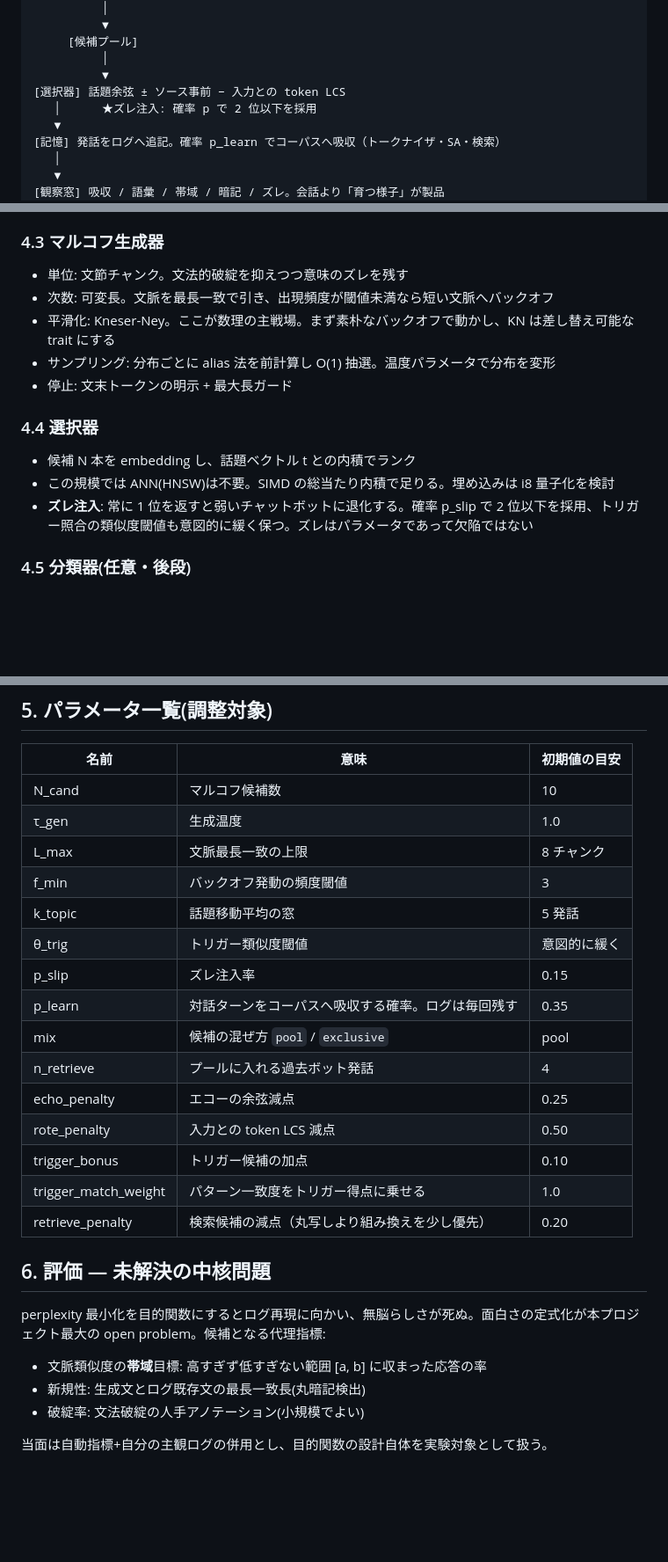
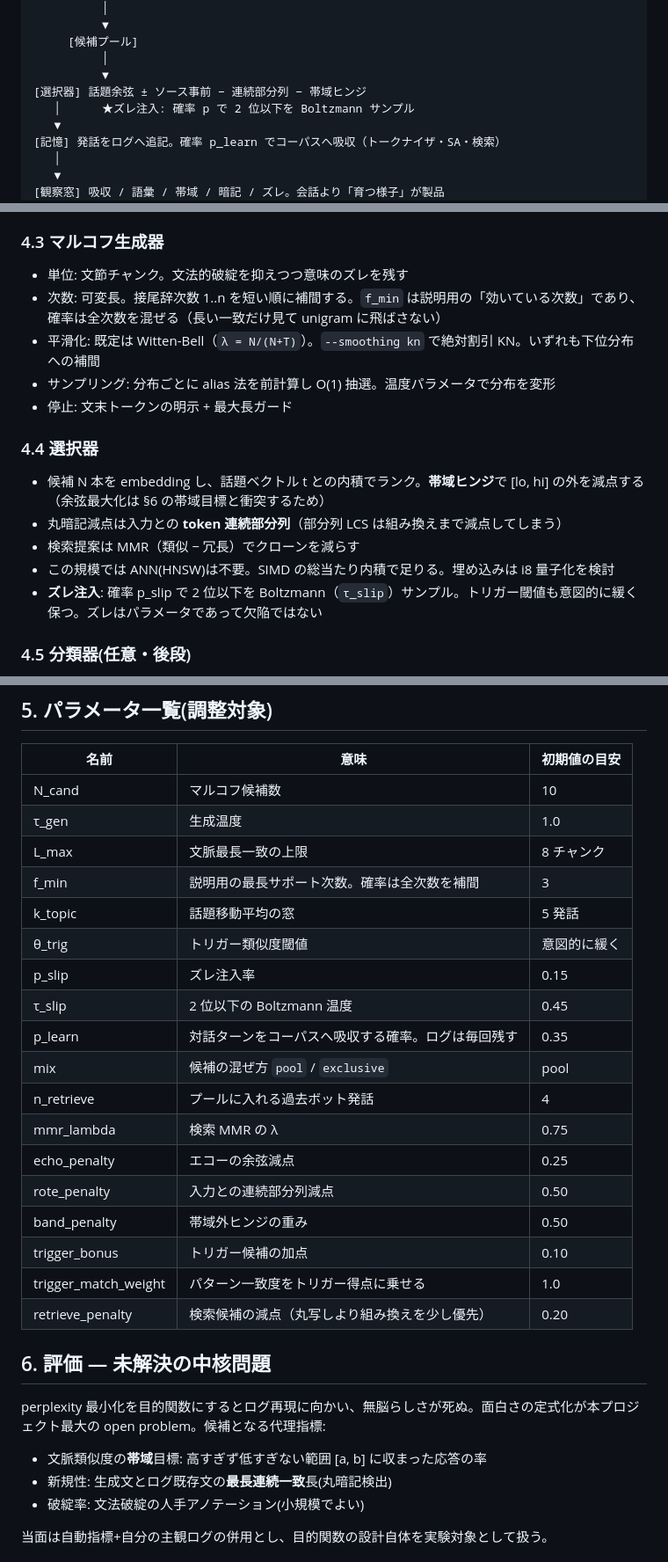
Before and after one commit to haru0416-dev/munou, a Markdown page: docs/design.md, 3 parts joined by grey strips. Shown at 88% size. GitHub-like rendering; blank space fills up the shorter version.

Commit message:
feat: interpolate n-grams, band hinge, Boltzmann slip
Review of generation/selection math: recursive order interpolation,
Witten-Bell, contiguous rote (lcsubstr), band hinge vs cosine-max,
softmax slip, MMR retrieve, bidirectional branching entropy,
n-gram-weighted hashing.

```diff
--- a/docs/design.md
+++ b/docs/design.md
@@ -73,8 +74,8 @@ LLMを使わず、理解せずに会話が成立する対話プログラムを
      [候補プール]
           │
           ▼
-[選択器] 話題余弦 ± ソース事前 − 入力との token LCS
-   │      ★ズレ注入: 確率 p で 2 位以下を採用
+[選択器] 話題余弦 ± ソース事前 − 連続部分列 − 帯域ヒンジ
+   │      ★ズレ注入: 確率 p で 2 位以下を Boltzmann サンプル
    ▼
 [記憶] 発話をログへ追記。確率 p_learn でコーパスへ吸収（トークナイザ・SA・検索）
    │
@@ -121,16 +122,18 @@ LLMを使わず、理解せずに会話が成立する対話プログラムを
 ### 4.3 マルコフ生成器
 
 - 単位: 文節チャンク。文法的破綻を抑えつつ意味のズレを残す
-- 次数: 可変長。文脈を最長一致で引き、出現頻度が閾値未満なら短い文脈へバックオフ
-- 平滑化: Kneser-Ney。ここが数理の主戦場。まず素朴なバックオフで動かし、KN は差し替え可能な trait にする
+- 次数: 可変長。接尾辞次数 1..n を短い順に補間する。`f_min` は説明用の「効いている次数」であり、確率は全次数を混ぜる（長い一致だけ見て unigram に飛ばさない）
+- 平滑化: 既定は Witten-Bell（`λ = N/(N+T)`）。`--smoothing kn` で絶対割引 KN。いずれも下位分布への補間
 - サンプリング: 分布ごとに alias 法を前計算し O(1) 抽選。温度パラメータで分布を変形
 - 停止: 文末トークンの明示 + 最大長ガード
 
 ### 4.4 選択器
 
-- 候補 N 本を embedding し、話題ベクトル t との内積でランク
+- 候補 N 本を embedding し、話題ベクトル t との内積でランク。**帯域ヒンジ**で [lo, hi] の外を減点する（余弦最大化は §6 の帯域目標と衝突するため）
+- 丸暗記減点は入力との **token 連続部分列**（部分列 LCS は組み換えまで減点してしまう）
+- 検索提案は MMR（類似 − 冗長）でクローンを減らす
 - この規模では ANN(HNSW)は不要。SIMD の総当たり内積で足りる。埋め込みは i8 量子化を検討
-- **ズレ注入**: 常に 1 位を返すと弱いチャットボットに退化する。確率 p_slip で 2 位以下を採用、トリガー照合の類似度閾値も意図的に緩く保つ。ズレはパラメータであって欠陥ではない
+- **ズレ注入**: 確率 p_slip で 2 位以下を Boltzmann（`τ_slip`）サンプル。トリガー閾値も意図的に緩く保つ。ズレはパラメータであって欠陥ではない
 
 ### 4.5 分類器(任意・後段)
 
@@ -149,15 +152,18 @@ LLMを使わず、理解せずに会話が成立する対話プログラムを
 | N_cand | マルコフ候補数 | 10 |
 | τ_gen | 生成温度 | 1.0 |
 | L_max | 文脈最長一致の上限 | 8 チャンク |
-| f_min | バックオフ発動の頻度閾値 | 3 |
+| f_min | 説明用の最長サポート次数。確率は全次数を補間 | 3 |
 | k_topic | 話題移動平均の窓 | 5 発話 |
 | θ_trig | トリガー類似度閾値 | 意図的に緩く |
 | p_slip | ズレ注入率 | 0.15 |
+| τ_slip | 2 位以下の Boltzmann 温度 | 0.45 |
 | p_learn | 対話ターンをコーパスへ吸収する確率。ログは毎回残す | 0.35 |
 | mix | 候補の混ぜ方 `pool` / `exclusive` | pool |
 | n_retrieve | プールに入れる過去ボット発話 | 4 |
+| mmr_lambda | 検索 MMR の λ | 0.75 |
 | echo_penalty | エコーの余弦減点 | 0.25 |
-| rote_penalty | 入力との token LCS 減点 | 0.50 |
+| rote_penalty | 入力との連続部分列減点 | 0.50 |
+| band_penalty | 帯域外ヒンジの重み | 0.50 |
 | trigger_bonus | トリガー候補の加点 | 0.10 |
 | trigger_match_weight | パターン一致度をトリガー得点に乗せる | 1.0 |
 | retrieve_penalty | 検索候補の減点（丸写しより組み換えを少し優先） | 0.20 |
@@ -167,7 +173,7 @@ LLMを使わず、理解せずに会話が成立する対話プログラムを
 perplexity 最小化を目的関数にするとログ再現に向かい、無脳らしさが死ぬ。面白さの定式化が本プロジェクト最大の open problem。候補となる代理指標:
 
 - 文脈類似度の**帯域**目標: 高すぎず低すぎない範囲 [a, b] に収まった応答の率
-- 新規性: 生成文とログ既存文の最長一致長(丸暗記検出)
+- 新規性: 生成文とログ既存文の**最長連続一致**長(丸暗記検出)
 - 破綻率: 文法破綻の人手アノテーション(小規模でよい)
 
 当面は自動指標+自分の主観ログの併用とし、目的関数の設計自体を実験対象として扱う。
```
Also changed, not shown: other parts of docs/design.md (+6 -5 lines).
